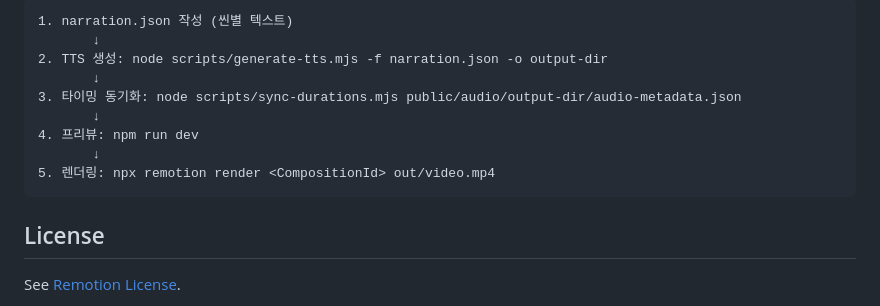
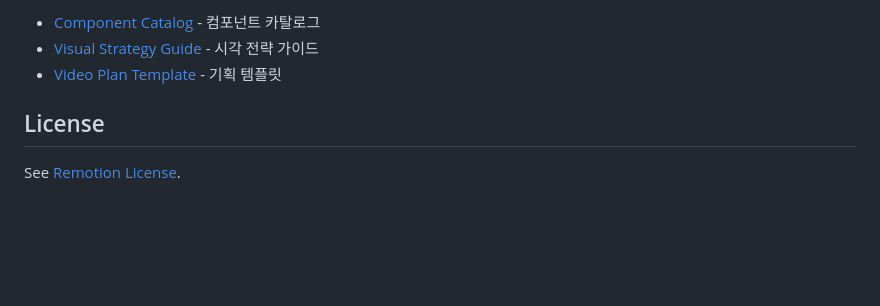
Before and after one commit to eohjun/remotion-studio, a Markdown page: README.md, the part around one of its changes. Drawn GitHub-style; blank space fills up the shorter version.

````diff
--- a/README.md
+++ b/README.md
@@ -102,15 +165,7 @@ ELEVENLABS_API_KEY=your_elevenlabs_api_key
 
-```
-1. narration.json 작성 (씬별 텍스트)
-       ↓
-2. TTS 생성: node scripts/generate-tts.mjs -f narration.json -o output-dir
-       ↓
-3. 타이밍 동기화: node scripts/sync-durations.mjs public/audio/output-dir/audio-metadata.json
-       ↓
-4. 프리뷰: npm run dev
-       ↓
-5. 렌더링: npx remotion render <CompositionId> out/video.mp4
-```
+- [Component Catalog](docs/component-catalog.md) - 컴포넌트 카탈로그
+- [Visual Strategy Guide](docs/visual-strategy-guide.md) - 시각 전략 가이드
+- [Video Plan Template](projects/templates/video-plan.md) - 기획 템플릿
 
 ## License
 
````
Also changed, not shown: other parts of README.md (+114 -51 lines).
